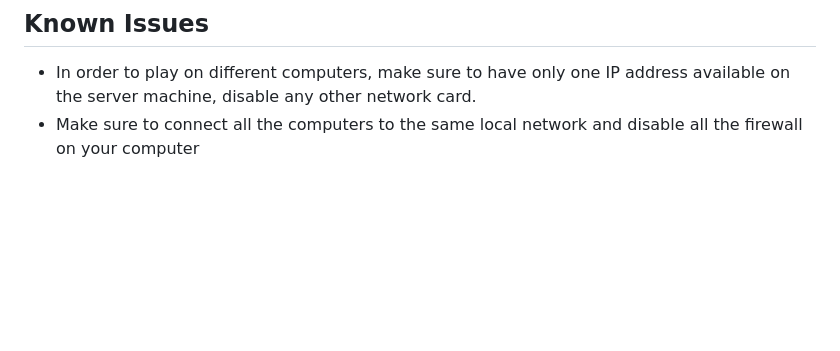
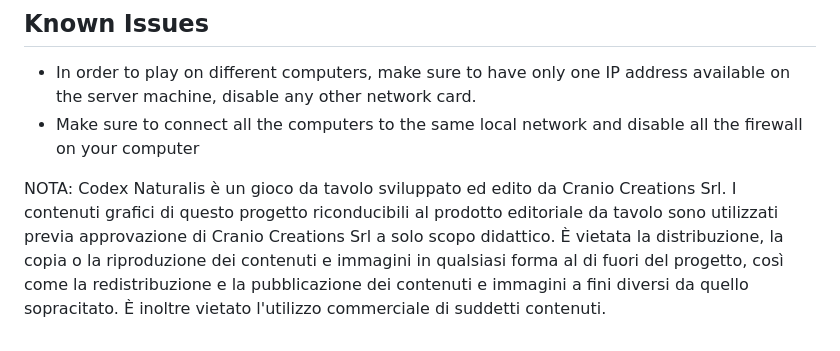
Before and after one commit to RaffaeleRossi101102/ing-sw-2024-rossi-zuccherino-simone-scalmani, a Markdown page: README.md, the part around the change. Drawn GitHub-style; blank space fills up the shorter version.

```diff
--- a/README.md
+++ b/README.md
@@ -56,3 +56,5 @@ RuleBook: [Codex_Naturalis_Rulebook.pdf](https://github.com/user-attachments/fil
 ## Known Issues
 - In order to play on different computers, make sure to have only one IP address available on the server machine, disable any other network card.
 - Make sure to connect all the computers to the same local network and disable all the firewall on your computer
+
+NOTA: Codex Naturalis è un gioco da tavolo sviluppato ed edito da Cranio Creations Srl. I contenuti grafici di questo progetto riconducibili al prodotto editoriale da tavolo sono utilizzati previa approvazione di Cranio Creations Srl a solo scopo didattico. È vietata la distribuzione, la copia o la riproduzione dei contenuti e immagini in qualsiasi forma al di fuori del progetto, così come la redistribuzione e la pubblicazione dei contenuti e immagini a fini diversi da quello sopracitato. È inoltre vietato l'utilizzo commerciale di suddetti contenuti.
```
